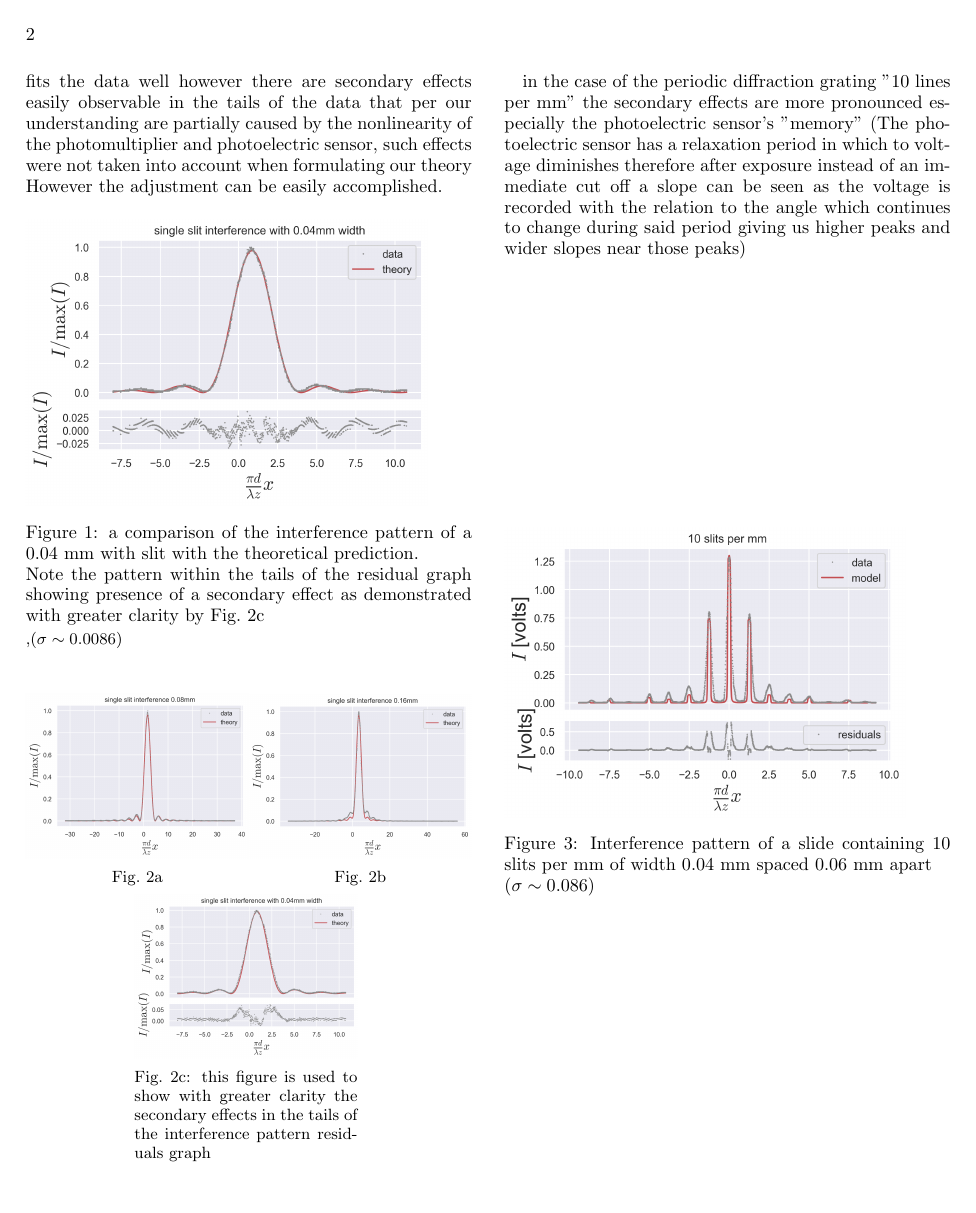
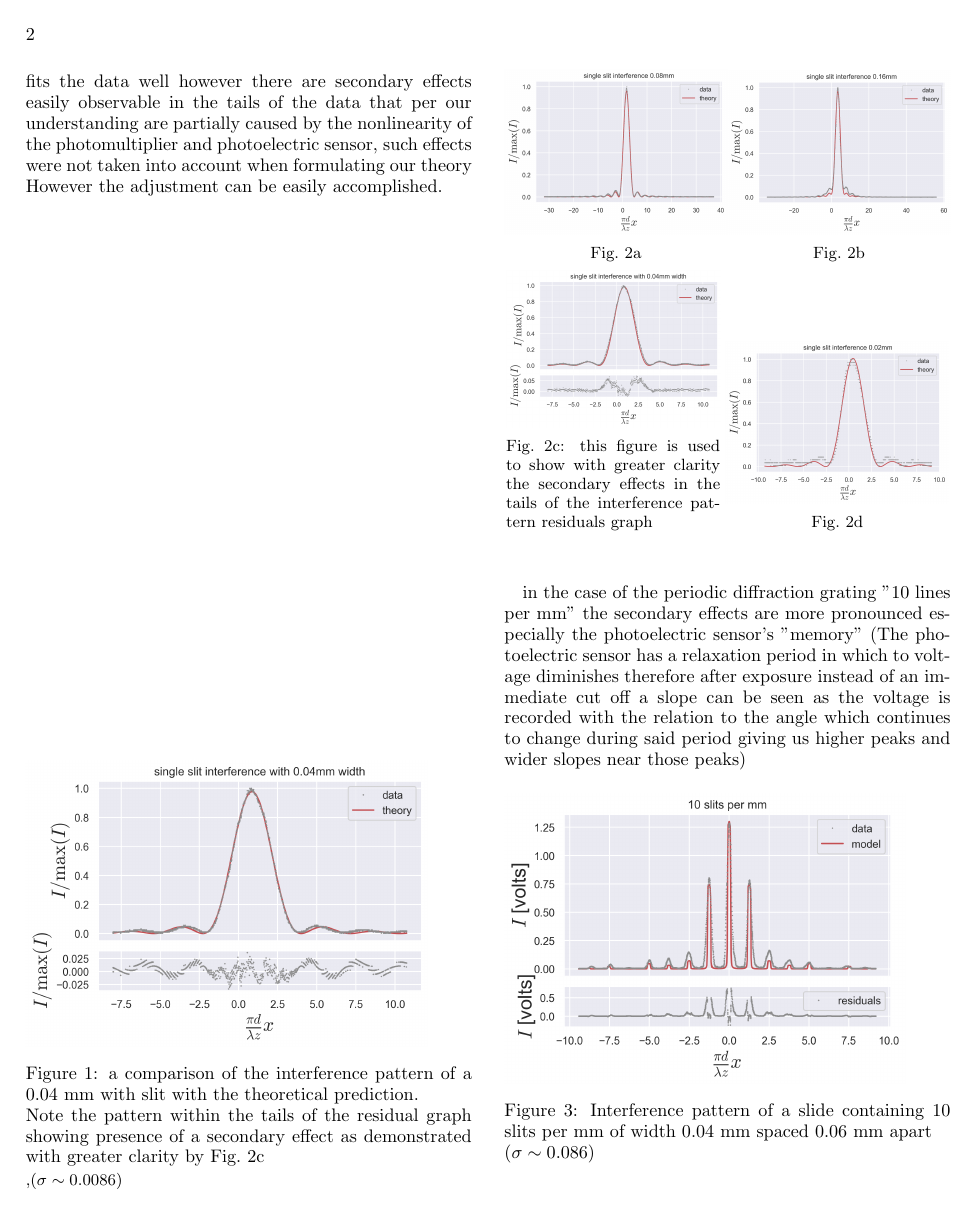
Before and after one commit to EdoMor/interfelence_lab_report, a LaTeX paper (src/main.tex, which reads src/figures/other single slit figures.tex): page 2 of 2. Compiled offline with pdfLaTeX.

Commit message:
squared other figues single slit

```diff
--- a/src/figures/other single slit figures.tex
+++ b/src/figures/other single slit figures.tex
@@ -12,11 +12,17 @@
         \caption{}
         \label{fig:single slit interference 0.16mm}
     \end{subfigure}
-    \begin{subfigure}{0.5\columnwidth}
+    \begin{subfigure}{0.48\columnwidth}
         \centering
         \includegraphics[width=\columnwidth]{figures/single slit interference with 0.04mm not best fit but better tails.png}
         \caption{this figure is used to show with greater clarity the secondary effects in the tails of the interference pattern residuals graph}
         \label{fig:single slit interference with 0.04mm not best fit but better tails}
     \end{subfigure}
+    \begin{subfigure}{0.5\columnwidth}
+        \centering
+        \includegraphics[width=\columnwidth]{figures/single slit interference 0.02mm.png}
+        \caption{}
+        \label{fig:single slit interference 0.02mm}
+    \end{subfigure}
     \label{fig:single slit examples}
 \end{figure}
```
Also changed, not shown: src/sections/results.tex (+1 -1 lines).
